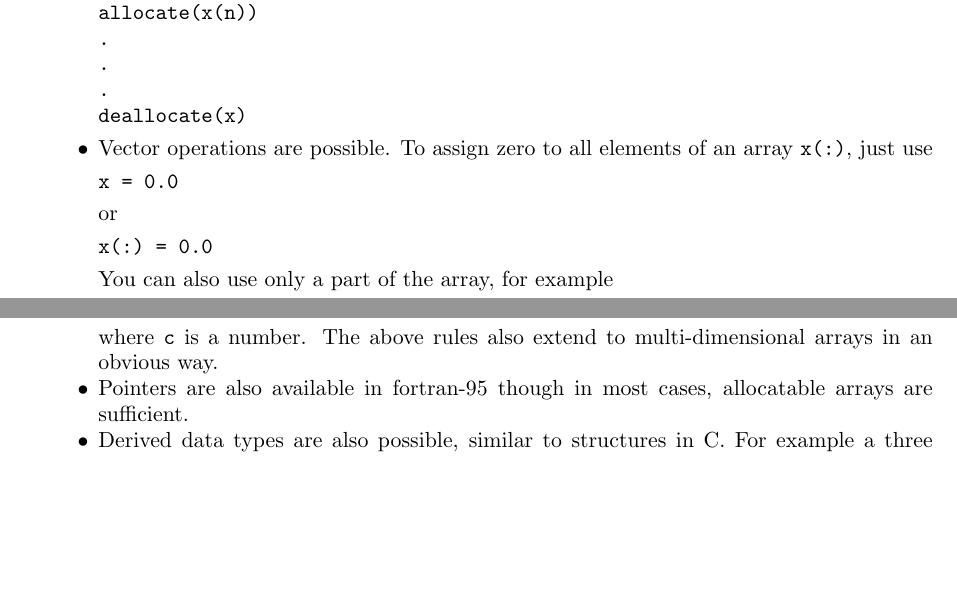
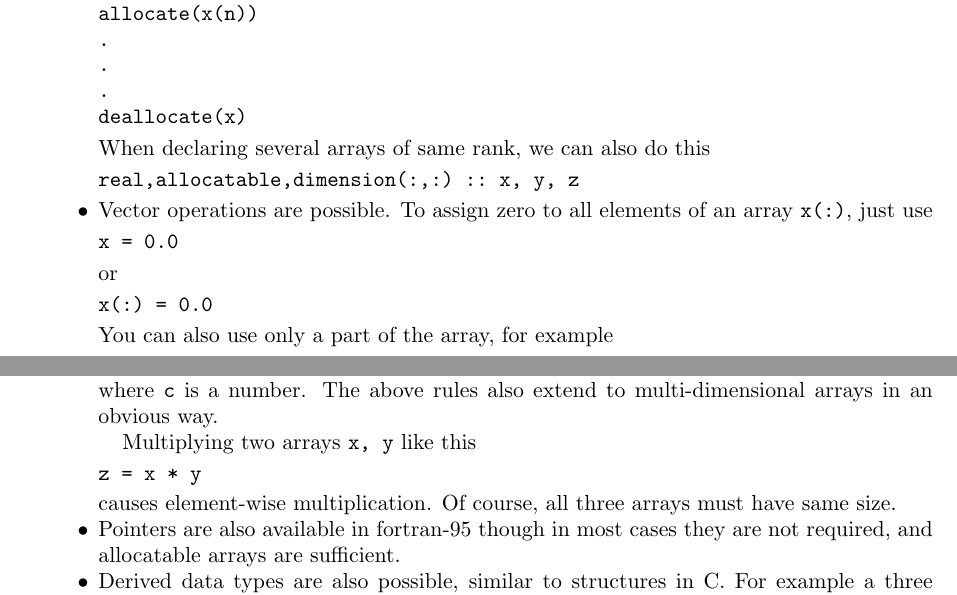
Before and after one commit to cpraveen/tutorial_fortran_gnuplot, a LaTeX paper (main.tex): two parts of pages 8 and 9 of 23, joined at a grey line, cut so that both start at the same text, the shorter picture padded with empty space. The pictures show the PDF file main.pdf that the author committed with the source.

Commit message:
Update notes

```diff
--- a/main.tex
+++ b/main.tex
@@ -169,7 +169,7 @@ Greater than or equal to & $\ge$ & {\tt .ge.} \\
 Because of the finite precision of a computer, real numbers cannot be stored exactly. For example the number 1/3 which has an infinite decimal representation is only stored approximately in a computer. If you compute {\tt 3.0 * (1.0 / 3.0)} on a computer, the answer is not exactly 1.0; hence one should be careful in making comparisons of real numbers.
 
 %----------------------------------------------------------------------------
-\subsection{Example: Sum of a sequence of numbers}
+\subsection{Example {\tt array\_sum.f}: Sum of a sequence of numbers}
 
 This example illustrates the use of an {\tt array} of numbers. The code computes the sum of {\tt n} numbers. The numbers are stored in an array of real variables called {\tt val}; note that the memory for this array is allocated at the same time the variable is declared. In fortran-77, the size of an array is hard-coded into the program. In this example we declare a {\em constant} {\tt nmax} using the {\tt parameter} statement, which is the size of the array. The actual size {\tt n} of the array that the user wants to add is then read by prompting the user to enter a number. It is always good practice to check that any value entered by the user is {\em valid} for the purpose that it will be used. For example, in the present case, if the user requests to add 1000 numbers, the program will not work because it can handle at most 100 numbers (since we have {\tt nmax=100}). Also {\tt n} should be a positive integer, since otherwise the sum does not make sense.
 
@@ -429,6 +429,10 @@ allocate(x(n))
 .
 deallocate(x)
 \end{verbatim}
+When declaring several arrays of same rank, we can also do this
+\begin{verbatim}
+real,allocatable,dimension(:,:) :: x, y, z
+\end{verbatim}
 
 \item Vector operations are possible. To assign zero to all elements of an array {\tt x(:)}, just use
 \begin{verbatim}
@@ -452,7 +456,13 @@ y(:) = c * x(:)
 \end{verbatim}
 where {\tt c} is a number. The above rules also extend to multi-dimensional arrays in an obvious way.
 
-\item Pointers are also available in fortran-95 though in most cases, allocatable arrays are sufficient.
+Multiplying two arrays {\tt x, y} like this
+\begin{verbatim}
+z = x * y
+\end{verbatim}
+causes element-wise multiplication. Of course, all three arrays must have same size.
+
+\item Pointers are also available in fortran-95 though in most cases they are not required, and  allocatable arrays are sufficient.
 
 \item Derived data types are also possible, similar to structures in C. For example a three dimensional vector type can be defined as
 \begin{verbatim}
```
Also changed, not shown: main.pdf, main.tex (4 more changed lines), 4 other files.
